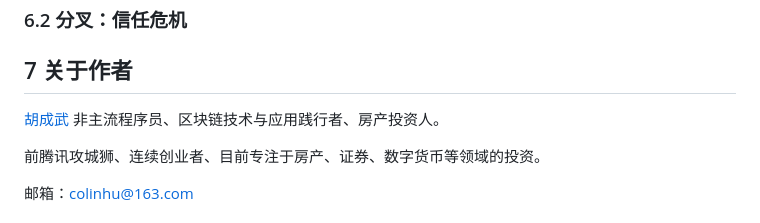
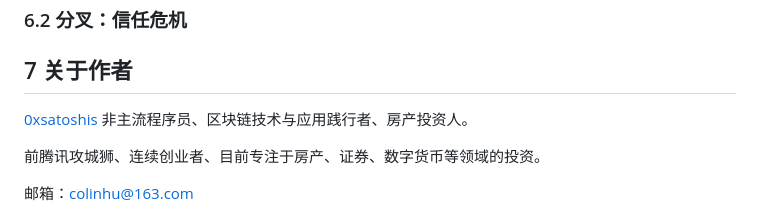
Before and after one commit to 0xsatoshis/blockchainhandbook, a Markdown page: README.md, the part around the change. GitHub-like rendering.

```diff
--- a/README.md
+++ b/README.md
@@ -1087,7 +1087,7 @@ BTC-Relay是号称的史上第一个侧链，BTC-Relay是通过以太坊构建
 
 ## 7 关于作者
 
-[胡成武]() 非主流程序员、区块链技术与应用践行者、房产投资人。
+[0xsatoshis]() 非主流程序员、区块链技术与应用践行者、房产投资人。
 
 前腾讯攻城狮、连续创业者、目前专注于房产、证券、数字货币等领域的投资。
 
```
